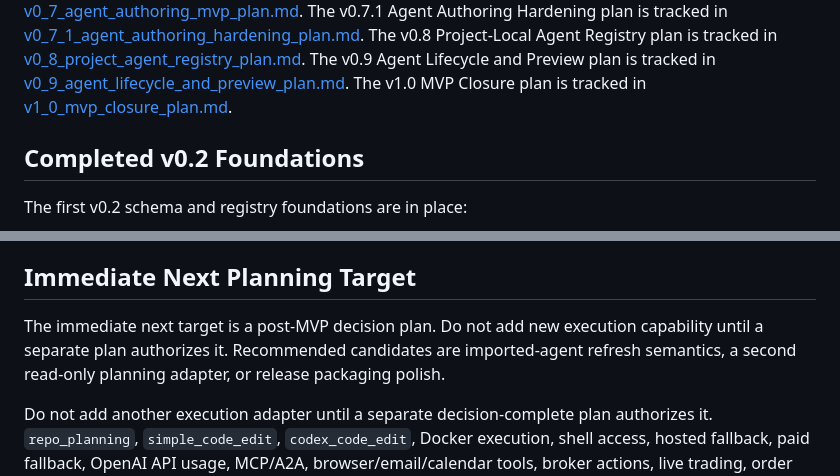
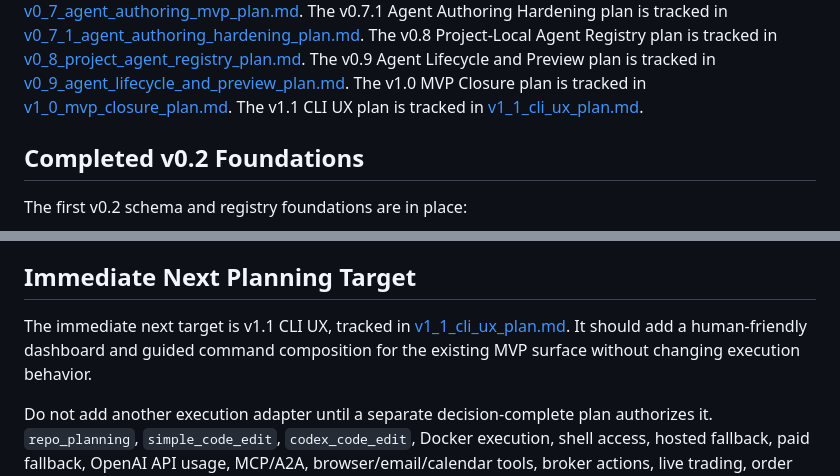
Before and after one commit to xwj0109/Harness, a Markdown page: docs/plans/next_steps.md, 2 parts joined by grey strips. Rendered like a GitHub page.

Commit message:
Plan v1.1 CLI UX

```diff
--- a/docs/plans/next_steps.md
+++ b/docs/plans/next_steps.md
@@ -21,6 +21,7 @@ The v0.7.1 Agent Authoring Hardening plan is tracked in [v0_7_1_agent_authoring_
 The v0.8 Project-Local Agent Registry plan is tracked in [v0_8_project_agent_registry_plan.md](v0_8_project_agent_registry_plan.md).
 The v0.9 Agent Lifecycle and Preview plan is tracked in [v0_9_agent_lifecycle_and_preview_plan.md](v0_9_agent_lifecycle_and_preview_plan.md).
 The v1.0 MVP Closure plan is tracked in [v1_0_mvp_closure_plan.md](v1_0_mvp_closure_plan.md).
+The v1.1 CLI UX plan is tracked in [v1_1_cli_ux_plan.md](v1_1_cli_ux_plan.md).
 
 ## Completed v0.2 Foundations
 
@@ -107,7 +108,7 @@ The v0.5.1 hardening plan is tracked in [v0_5_1_read_only_adapter_hardening_plan
 
 ## Immediate Next Planning Target
 
-The immediate next target is a post-MVP decision plan. Do not add new execution capability until a separate plan authorizes it. Recommended candidates are imported-agent refresh semantics, a second read-only planning adapter, or release packaging polish.
+The immediate next target is v1.1 CLI UX, tracked in [v1_1_cli_ux_plan.md](v1_1_cli_ux_plan.md). It should add a human-friendly dashboard and guided command composition for the existing MVP surface without changing execution behavior.
 
 Do not add another execution adapter until a separate decision-complete plan authorizes it. `repo_planning`, `simple_code_edit`, `codex_code_edit`, Docker execution, shell access, hosted fallback, paid fallback, OpenAI API usage, MCP/A2A, browser/email/calendar tools, broker actions, live trading, order placement, and active repo writes remain unauthorized.
 
```
Also changed, not shown: docs/plans/v1_1_cli_ux_plan.md (added, +75 -0 lines).
